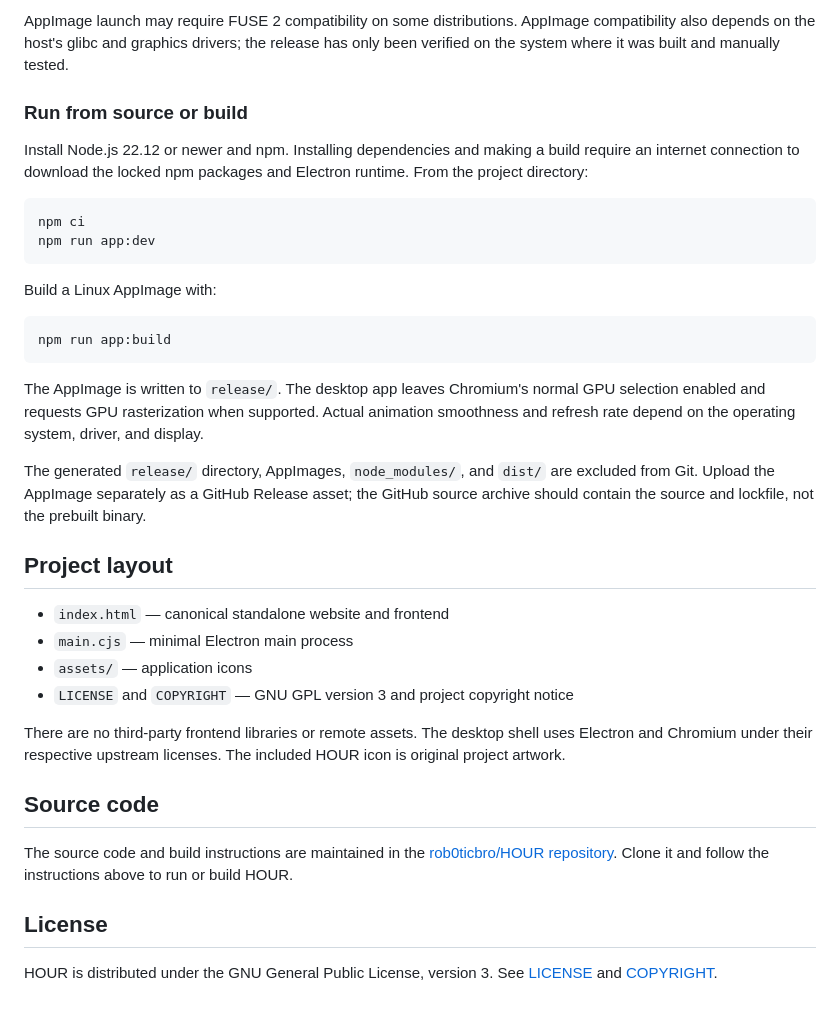
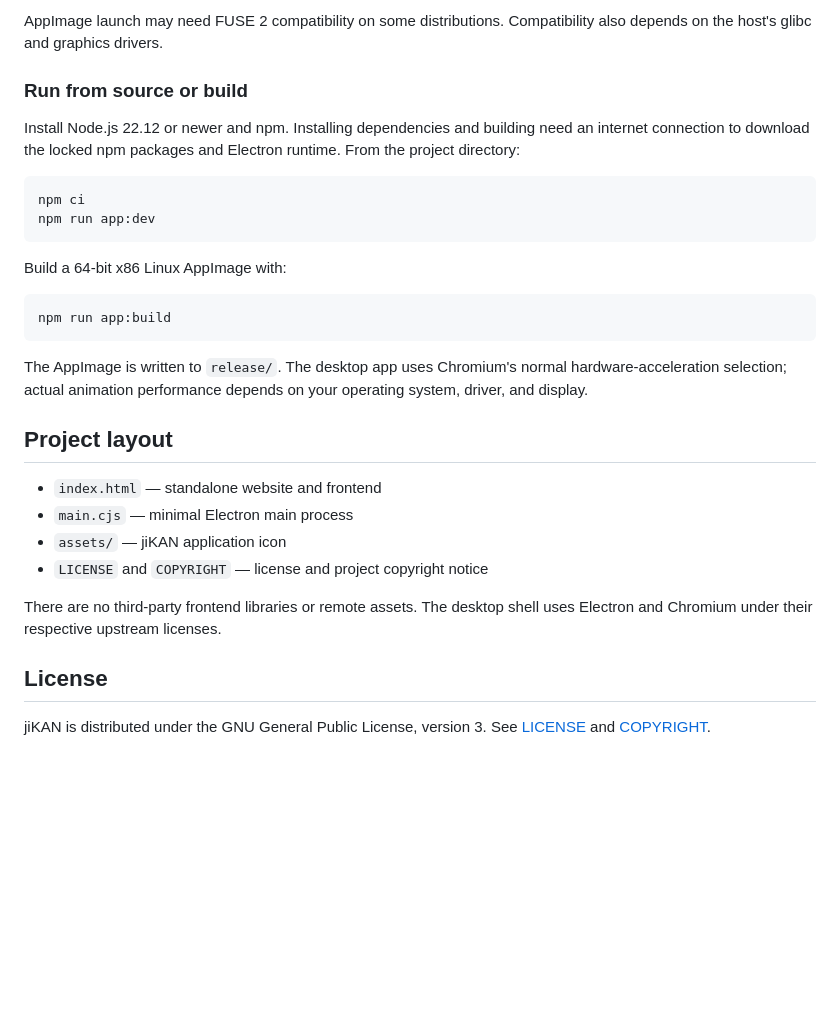
Before and after one commit to rob0ticbro/jiKAN, a Markdown page: README.md, the part around one of its changes. Rendered like a GitHub page; blank space fills up the shorter version.

````diff
--- a/README.md
+++ b/README.md
@@ -45,39 +43,33 @@ chmod +x HOUR-1.0.0-x86_64.AppImage
 ```
 
-AppImage launch may require FUSE 2 compatibility on some distributions. AppImage compatibility also depends on the host's glibc and graphics drivers; the release has only been verified on the system where it was built and manually tested.
+AppImage launch may need FUSE 2 compatibility on some distributions. Compatibility also depends on the host's glibc and graphics drivers.
 
 ### Run from source or build
 
-Install Node.js 22.12 or newer and npm. Installing dependencies and making a build require an internet connection to download the locked npm packages and Electron runtime. From the project directory:
+Install Node.js 22.12 or newer and npm. Installing dependencies and building need an internet connection to download the locked npm packages and Electron runtime. From the project directory:
 
 ```sh
 npm ci
 npm run app:dev
 ```
 
-Build a Linux AppImage with:
+Build a 64-bit x86 Linux AppImage with:
 
 ```sh
 npm run app:build
 ```
 
-The AppImage is written to `release/`. The desktop app leaves Chromium's normal GPU selection enabled and requests GPU rasterization when supported. Actual animation smoothness and refresh rate depend on the operating system, driver, and display.
-
-The generated `release/` directory, AppImages, `node_modules/`, and `dist/` are excluded from Git. Upload the AppImage separately as a GitHub Release asset; the GitHub source archive should contain the source and lockfile, not the prebuilt binary.
+The AppImage is written to `release/`. The desktop app uses Chromium's normal hardware-acceleration selection; actual animation performance depends on your operating system, driver, and display.
 
 ## Project layout
 
-- `index.html` — canonical standalone website and frontend
+- `index.html` — standalone website and frontend
 - `main.cjs` — minimal Electron main process
-- `assets/` — application icons
-- `LICENSE` and `COPYRIGHT` — GNU GPL version 3 and project copyright notice
+- `assets/` — jiKAN application icon
+- `LICENSE` and `COPYRIGHT` — license and project copyright notice
 
-There are no third-party frontend libraries or remote assets. The desktop shell uses Electron and Chromium under their respective upstream licenses. The included HOUR icon is original project artwork.
-
-## Source code
-
-The source code and build instructions are maintained in the [rob0ticbro/HOUR repository](https://github.com/rob0ticbro/HOUR). Clone it and follow the instructions above to run or build HOUR.
+There are no third-party frontend libraries or remote assets. The desktop shell uses Electron and Chromium under their respective upstream licenses.
 
 ## License
 
-HOUR is distributed under the GNU General Public License, version 3. See [LICENSE](LICENSE) and [COPYRIGHT](COPYRIGHT).
+jiKAN is distributed under the GNU General Public License, version 3. See [LICENSE](LICENSE) and [COPYRIGHT](COPYRIGHT).
````
Also changed, not shown: other parts of README.md (+25 -27 lines), RELEASE_NOTES.md (+23 -13 lines), assets/jikan.png (added), screenshots/hour-desktop.png (deleted), screenshots/jikan-desktop.png (added), 6 other files.
